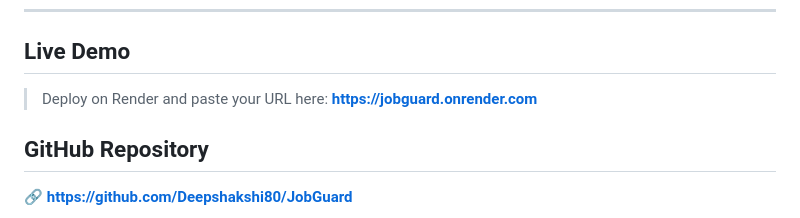
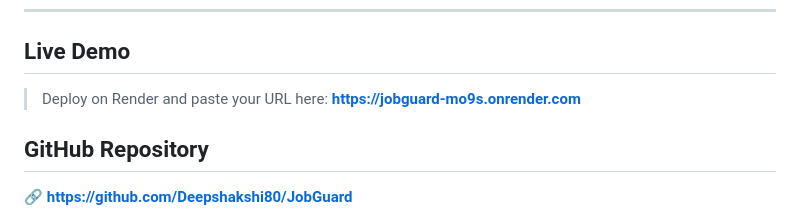
Before and after one commit to Deepshakshi80/JobGuard, a Markdown page: README.md, the part around the change. GitHub-like rendering.

Commit message:
Update live demo URL in README

```diff
--- a/README.md
+++ b/README.md
@@ -15,7 +15,7 @@ The model was trained on the **EMSI Fake Job Postings** dataset containing 17,88
 ## Live Demo
 
 > Deploy on Render and paste your URL here:
-> **https://jobguard.onrender.com**
+> **https://jobguard-mo9s.onrender.com**
 
 ## GitHub Repository
 
```
